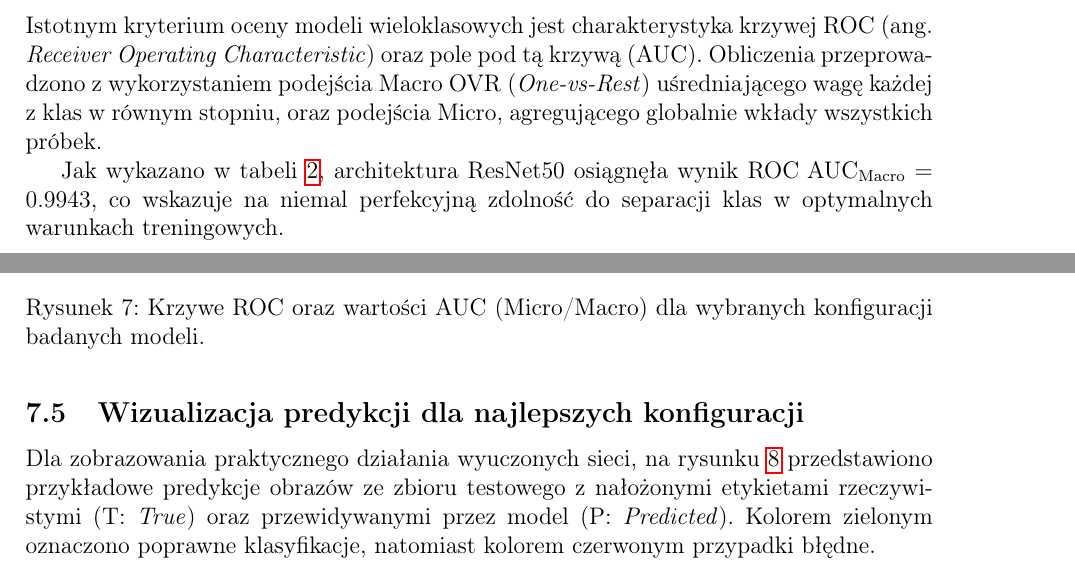
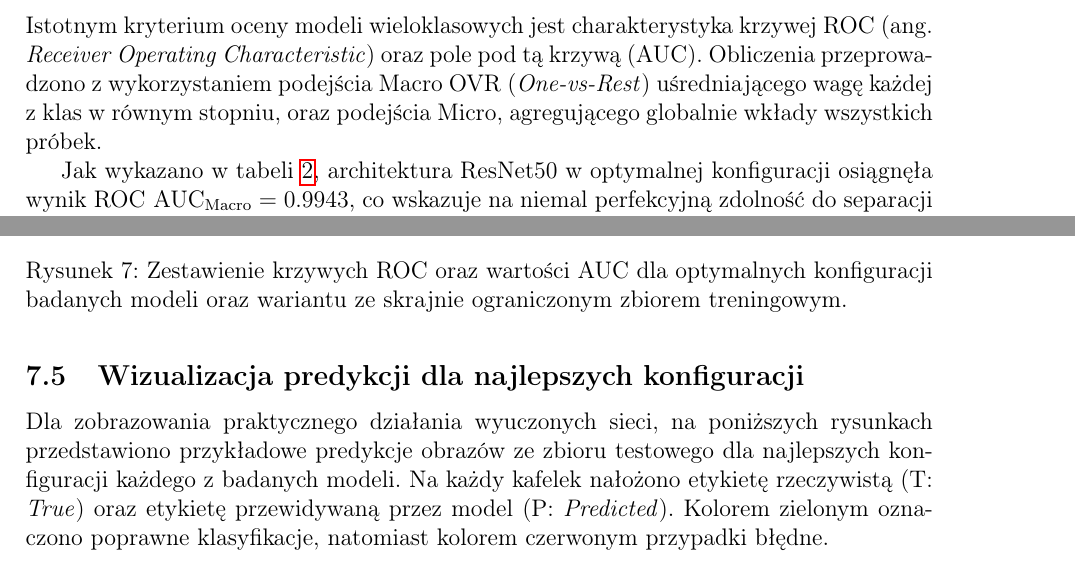
Before and after one commit to XEN00000/IntelligentDataAnalysisTechniques, a LaTeX document (Task3/task3_app/sprawozdanie/sprawozdanie.tex): two parts of pages 11 and 12 of 16 before the commit and two parts of pages 11 and 12 of 17 after it, joined at a grey line, cut so that both start at the same text. Compiled offline with pdfLaTeX.

Commit message:
Add detailed analysis of ROC curves and AUC values, including visualizations for model predictions

```diff
--- a/Task3/task3_app/sprawozdanie/sprawozdanie.tex
+++ b/Task3/task3_app/sprawozdanie/sprawozdanie.tex
@@ -235,16 +235,15 @@ W celu głębszej analizy popełnianych błędów oraz zidentyfikowania klas naj
     \caption{Macierz pomyłek dla najsłabszej konfiguracji modelu MobileNetV2.}
     \label{fig:cm_mob_worst}
 \end{figure}
-
 \subsection{Analiza krzywych ROC i wartości AUC}
 
 Istotnym kryterium oceny modeli wieloklasowych jest charakterystyka krzywej ROC (ang. \textit{Receiver Operating Characteristic}) oraz pole pod tą krzywą (AUC). Obliczenia przeprowadzono z wykorzystaniem podejścia Macro OVR (\textit{One-vs-Rest}) uśredniającego wagę każdej z klas w równym stopniu, oraz podejścia Micro, agregującego globalnie wkłady wszystkich próbek.
 
-Jak wykazano w tabeli \ref{tab:best_results}, architektura ResNet50 osiągnęła wynik $\text{ROC AUC}_{\text{Macro}} = 0.9943$, co wskazuje na niemal perfekcyjną zdolność do separacji klas w optymalnych warunkach treningowych.
+Jak wykazano w tabeli \ref{tab:best_results}, architektura ResNet50 w optymalnej konfiguracji osiągnęła wynik $\text{ROC AUC}_{\text{Macro}} = 0.9943$, co wskazuje na niemal perfekcyjną zdolność do separacji klas.
+
+W celu zobrazowania wpływu rozmiaru zbioru treningowego na pewność predykcji, na rysunku \ref{fig:roc_curves_combined} zestawiono optymalne krzywe ROC dla wszystkich trzech badanych architektur oraz, dla kontrastu, krzywą uzyskaną przez model ResNet50 trenowany na zaledwie 5\% danych.
 
 \begin{figure}[H]
     \centering
+    % Górny wiersz: ResNet50 (Najlepszy vs Najgorszy)
     \begin{subfigure}{0.48\textwidth}
-        \includegraphics[width=\linewidth]{img/roc_resnet50_train85_test15.png} % Z pliku
-        \caption{ResNet50 (Wariant train85\_test15)}
-        \label{fig:roc_resnet}
@@ -255,2 +255,0 @@ Jak wykazano w tabeli \ref{tab:best_results}, architektura ResNet50 osiągnęła
-        \caption{Porównanie krzywych dla pozostałych modeli}
-        \label{fig:roc_other}
@@ -257,10 +259,25 @@ Jak wykazano w tabeli \ref{tab:best_results}, architektura ResNet50 osiągnęła
     \end{subfigure}
-    \caption{Krzywe ROC oraz wartości AUC (Micro/Macro) dla wybranych konfiguracji badanych modeli.}
-    \label{fig:roc_curves}
+
+    \vspace{0.4cm}
+    % Dolny wiersz: Najlepsze warianty pozostałych modeli
+    \begin{subfigure}{0.48\textwidth}
+        \includegraphics[width=\linewidth]{../../outputs/split-impact-seed-42/plots/roc_efficientnetb0_train95_test5.png}
+        \caption{EfficientNetB0 (Najlepszy: train95\_test5)}
+        \label{fig:roc_eff_best}
+    \end{subfigure}
+    \hfill
+    \begin{subfigure}{0.48\textwidth}
+        \includegraphics[width=\linewidth]{../../outputs/split-impact-seed-42/plots/roc_mobilenetv2_train90_test10.png}
+        \caption{MobileNetV2 (Najlepszy: train90\_test10)}
+        \label{fig:roc_mob_best}
+    \end{subfigure}
+
+    \caption{Zestawienie krzywych ROC oraz wartości AUC dla optymalnych konfiguracji badanych modeli oraz wariantu ze skrajnie ograniczonym zbiorem treningowym.}
+    \label{fig:roc_curves_combined}
 \end{figure}
 
 
 \subsection{Wizualizacja predykcji dla najlepszych konfiguracji}
 
-Dla zobrazowania praktycznego działania wyuczonych sieci, na rysunku \ref{fig:predictions_grid} przedstawiono przykładowe predykcje obrazów ze zbioru testowego z nałożonymi etykietami rzeczywistymi (T: \textit{True}) oraz przewidywanymi przez model (P: \textit{Predicted}). Kolorem zielonym oznaczono poprawne klasyfikacje, natomiast kolorem czerwonym przypadki błędne.
+Dla zobrazowania praktycznego działania wyuczonych sieci, na poniższych rysunkach przedstawiono przykładowe predykcje obrazów ze zbioru testowego dla najlepszych konfiguracji każdego z badanych modeli. Na każdy kafelek nałożono etykietę rzeczywistą (T: \textit{True}) oraz etykietę przewidywaną przez model (P: \textit{Predicted}). Kolorem zielonym oznaczono poprawne klasyfikacje, natomiast kolorem czerwonym przypadki błędne.
 
```
Also changed, not shown: Task3/task3_app/sprawozdanie/sprawozdanie.pdf (added), Task3/task3_app/sprawozdanie/sprawozdanie.tex (37 more changed lines).
